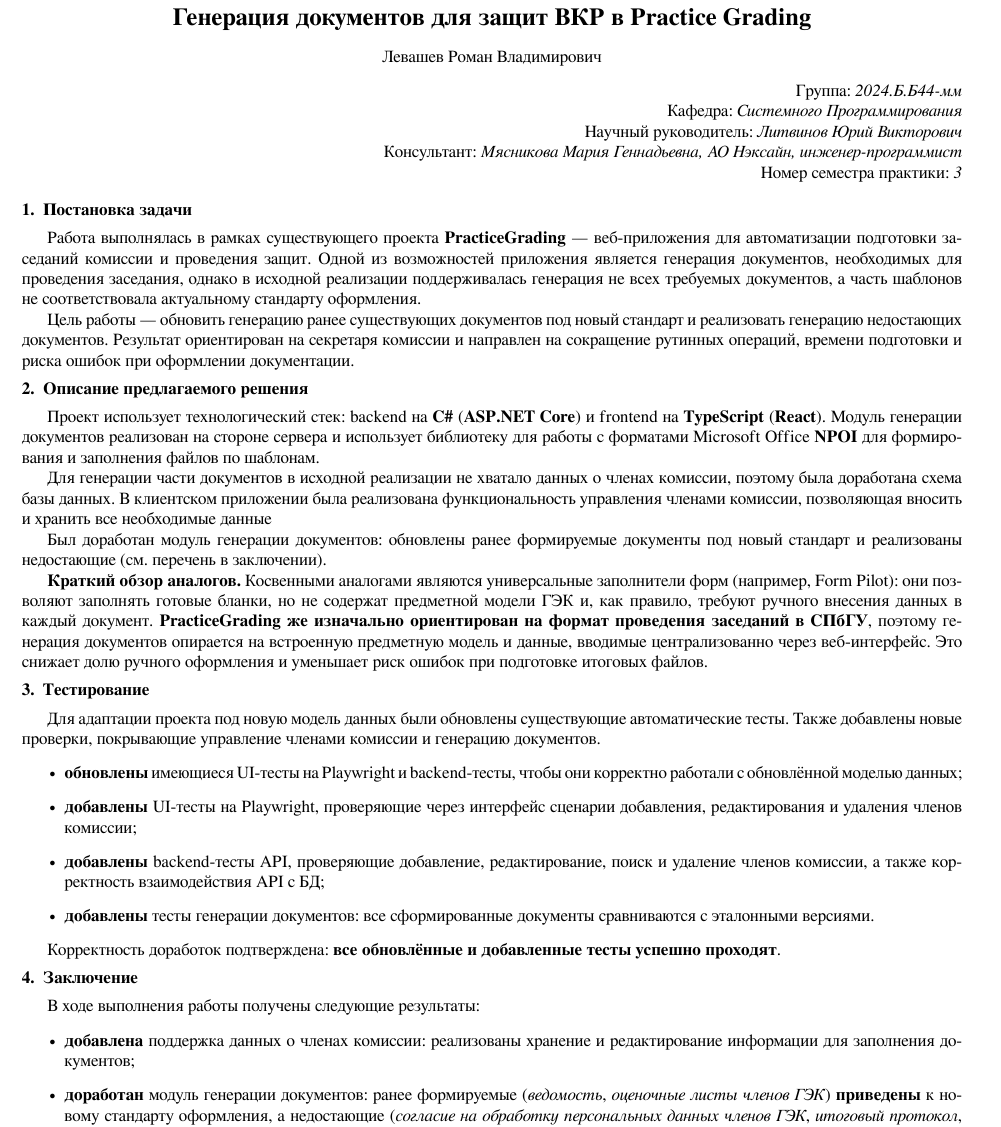
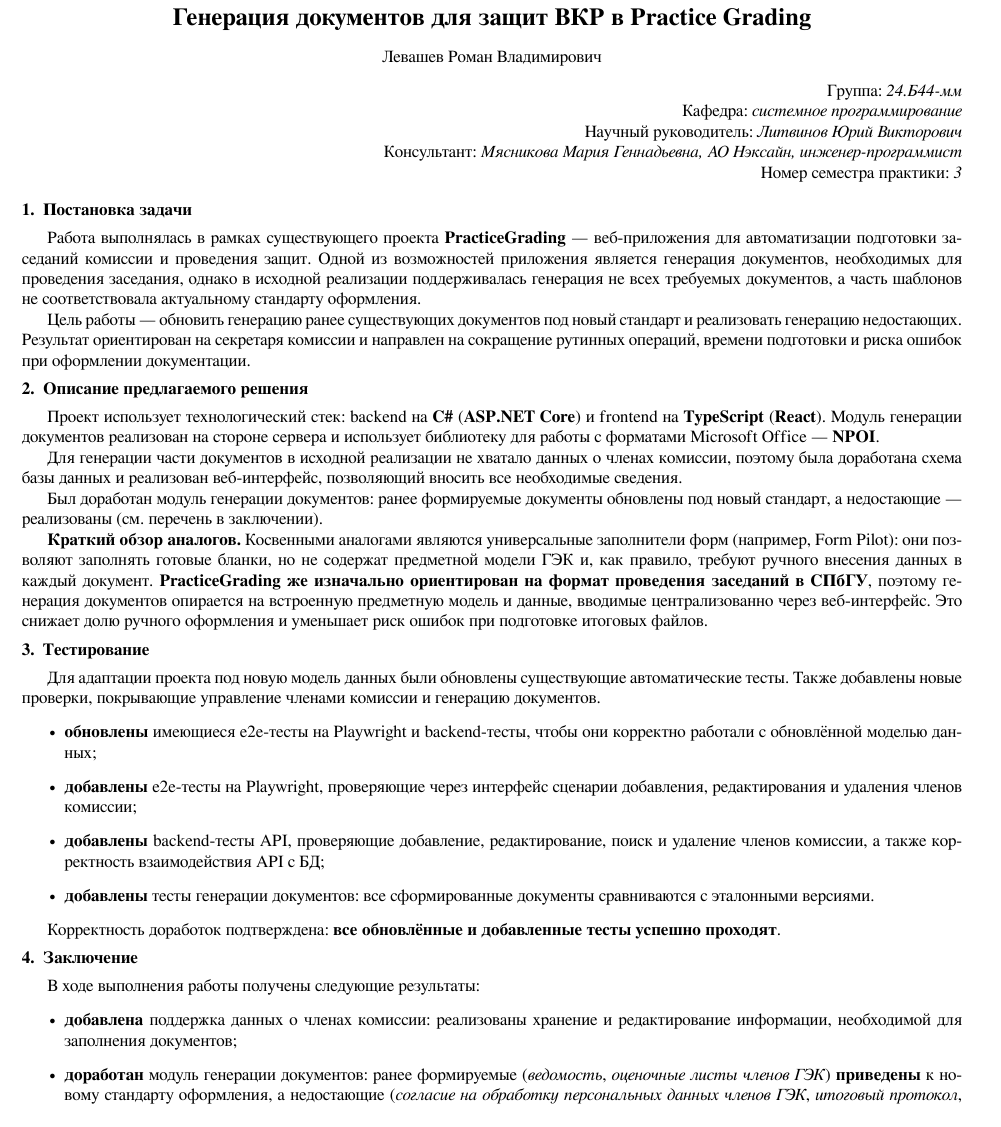
Before and after one commit to RomanLevashev/documents-generation-defense, a LaTeX document (src/report.tex): part of the page, cut so that both start at the same text. Compiled offline with XeLaTeX.

Commit message:
Обновление отчёта

```diff
--- a/src/report.tex
+++ b/src/report.tex
@@ -37,9 +37,9 @@
 \maketitle
 
 \begin{flushright}
-    Группа: \emph{2024.Б.Б44-мм}
+    Группа: \emph{24.Б44-мм}
 
-    Кафедра: \emph{Системного Программирования}
+    Кафедра: \emph{системное программирование}
 
     Научный руководитель: \emph{Литвинов Юрий Викторович}
 
@@ -55,19 +55,19 @@
 Одной из возможностей приложения является генерация документов, необходимых для проведения заседания,
 однако в исходной реализации поддерживалась генерация не всех требуемых документов, а часть шаблонов не соответствовала актуальному стандарту оформления.
 
-Цель работы --- обновить генерацию ранее существующих документов под новый стандарт и реализовать генерацию недостающих документов.
+Цель работы --- обновить генерацию ранее существующих документов под новый стандарт и реализовать генерацию недостающих.
 Результат ориентирован на секретаря комиссии и направлен на сокращение рутинных операций,
 времени подготовки и риска ошибок при оформлении документации.
 
 \section{Описание предлагаемого решения}
 
 Проект использует технологический стек: backend на \textbf{C\#} (\textbf{ASP.NET Core}) и frontend на \textbf{TypeScript} (\textbf{React}).
-Модуль генерации документов реализован на стороне сервера и использует библиотеку для работы с форматами Microsoft Office
-\textbf{NPOI} для формирования и заполнения файлов по шаблонам.
+Модуль генерации документов реализован на стороне сервера и использует библиотеку для работы с форматами Microsoft Office ---
+\textbf{NPOI}.
 
-Для генерации части документов в исходной реализации не хватало данных о членах комиссии, поэтому была доработана схема базы данных. В клиентском приложении была реализована функциональность управления членами комиссии, позволяющая вносить и хранить все необходимые данные
+Для генерации части документов в исходной реализации не хватало данных о членах комиссии, поэтому была доработана схема базы данных и реализован веб-интерфейс, позволяющий вносить все необходимые сведения.
 
-Был доработан модуль генерации документов: обновлены ранее формируемые документы под новый стандарт и реализованы недостающие (см. перечень в заключении).
+Был доработан модуль генерации документов: ранее формируемые документы обновлены под новый стандарт, а недостающие --- реализованы (см. перечень в заключении).
 
 \textbf{Краткий обзор аналогов.}
 Косвенными аналогами являются универсальные заполнители форм (например, Form Pilot): они позволяют заполнять готовые бланки,
@@ -80,8 +80,8 @@
 Для адаптации проекта под новую модель данных были обновлены существующие автоматические тесты.
 Также добавлены новые проверки, покрывающие управление членами комиссии и генерацию документов.
 \begin{itemize}
-    \item \textbf{обновлены} имеющиеся UI-тесты на Playwright и backend-тесты, чтобы они корректно работали с обновлённой моделью данных;
-    \item \textbf{добавлены} UI-тесты на Playwright, проверяющие через интерфейс сценарии добавления, редактирования и удаления членов комиссии;
+    \item \textbf{обновлены} имеющиеся e2e-тесты на Playwright и backend-тесты, чтобы они корректно работали с обновлённой моделью данных;
+    \item \textbf{добавлены} e2e-тесты на Playwright, проверяющие через интерфейс сценарии добавления, редактирования и удаления членов комиссии;
     \item \textbf{добавлены} backend-тесты API, проверяющие добавление, редактирование, поиск и удаление членов комиссии, а также корректность взаимодействия API с БД;
     \item \textbf{добавлены} тесты генерации документов: все сформированные документы сравниваются с эталонными версиями.
 \end{itemize}
@@ -92,7 +92,7 @@
 
 В ходе выполнения работы получены следующие результаты:
 \begin{itemize}
-    \item \textbf{добавлена} поддержка данных о членах комиссии: реализованы хранение и редактирование информации для заполнения документов;
+    \item \textbf{добавлена} поддержка данных о членах комиссии: реализованы хранение и редактирование информации, необходимой для заполнения документов;
     \item \textbf{доработан} модуль генерации документов:
           ранее формируемые (\emph{ведомость}, \emph{оценочные листы членов ГЭК}) \textbf{приведены} к новому стандарту оформления,
           а недостающие (\emph{согласие на обработку персональных данных членов ГЭК}, \emph{итоговый протокол},
```
Also changed, not shown: report.pdf.
